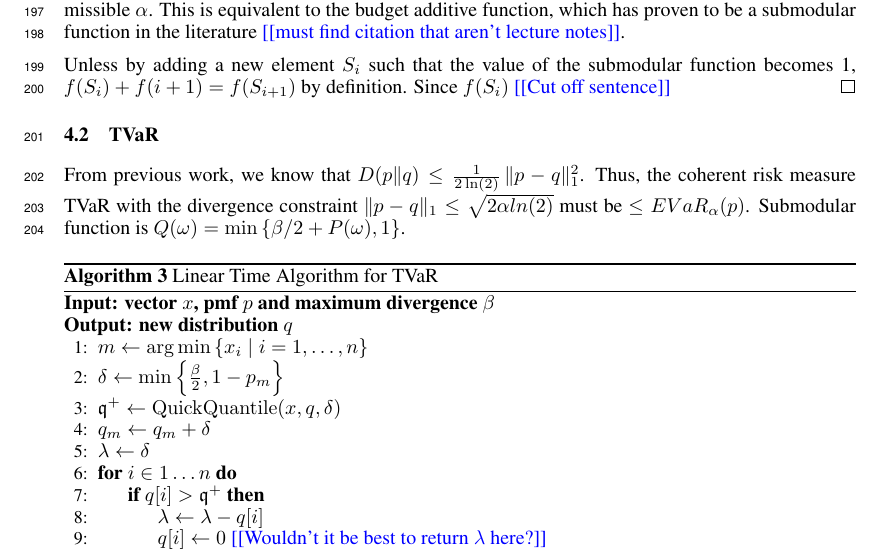
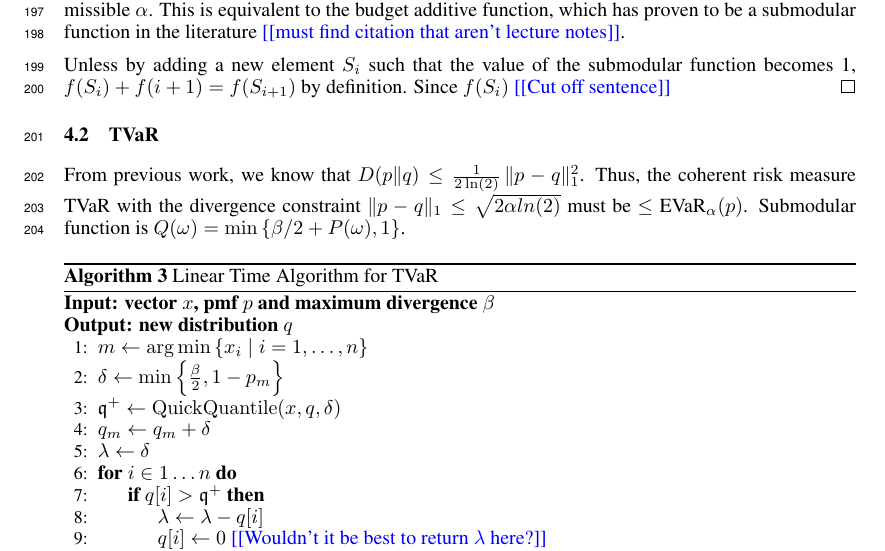
Before and after one commit to GersiD/FastCVaR, a LaTeX document (main.tex): part of page 7 of 11, cut so that both start at the same text. Compiled offline with pdfLaTeX.

Commit message:
Update on Overleaf.

```diff
--- a/main.tex
+++ b/main.tex
@@ -443,7 +443,7 @@ Unless by adding a new element $S_i$ such that the value of the submodular funct
 
 
 \subsection{TVaR}
-From previous work, we know that $D(p\|q) \leq \frac{1}{2 \ln(2)} \, \|p - q\|_1^2$. Thus, the coherent risk measure TVaR with the divergence constraint $\|p - q\|_1 \leq \sqrt{2\alpha ln(2)}$ must be $\leq EVaR_\alpha(p)$. Submodular function is $Q(\omega) = \min\left\{\beta/2 + P(\omega), 1\right\}$.
+From previous work, we know that $D(p\|q) \leq \frac{1}{2 \ln(2)} \, \|p - q\|_1^2$. Thus, the coherent risk measure TVaR with the divergence constraint $\|p - q\|_1 \leq \sqrt{2\alpha ln(2)}$ must be $\leq$ EVaR$_\alpha(p)$. Submodular function is $Q(\omega) = \min\left\{\beta/2 + P(\omega), 1\right\}$.
 
 \begin{algorithm}
   \algrenewcommand\algorithmicrequire{\textbf{Input: vector $x$, pmf $p$ and maximum divergence $\beta$}}
```
